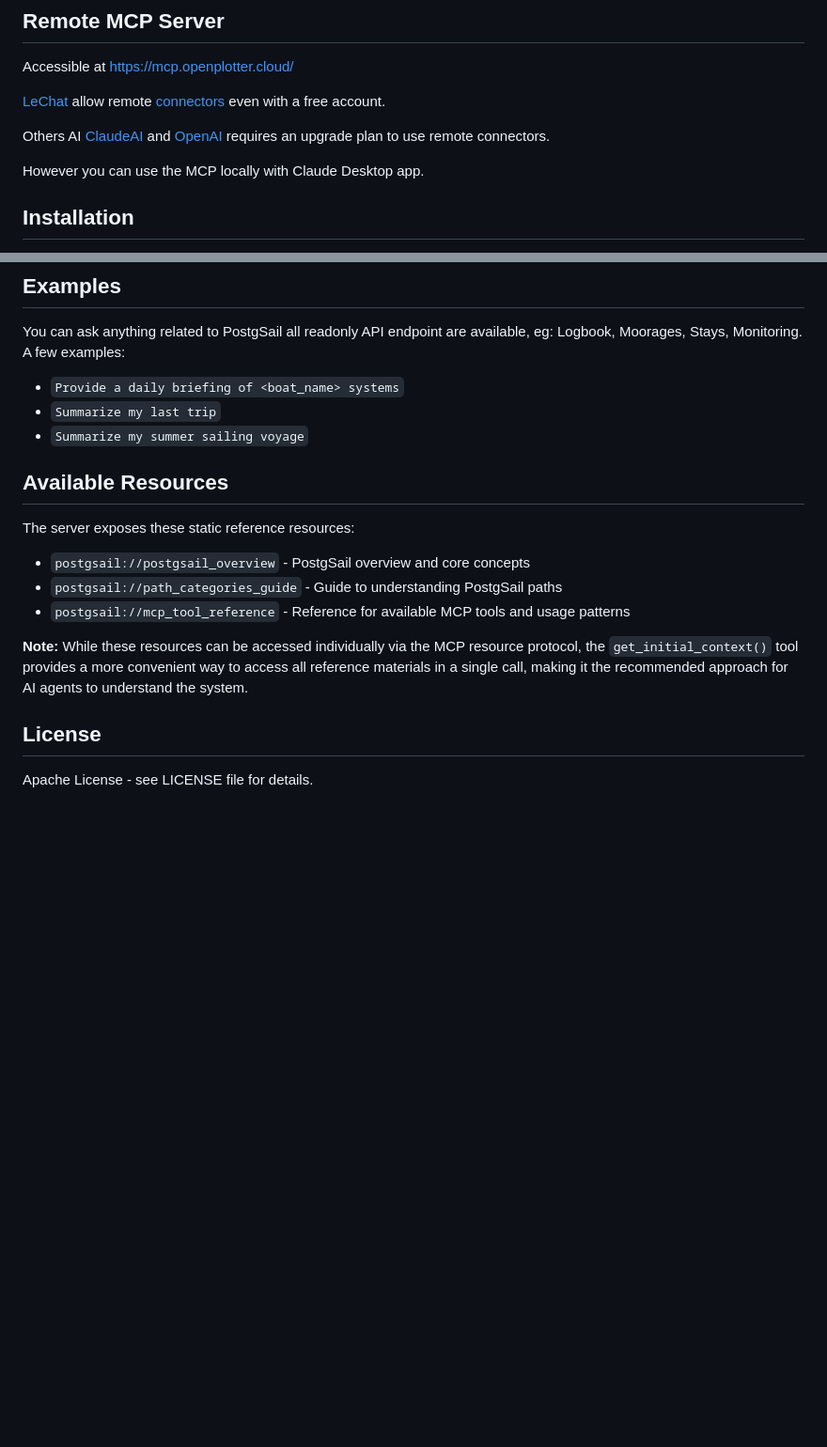
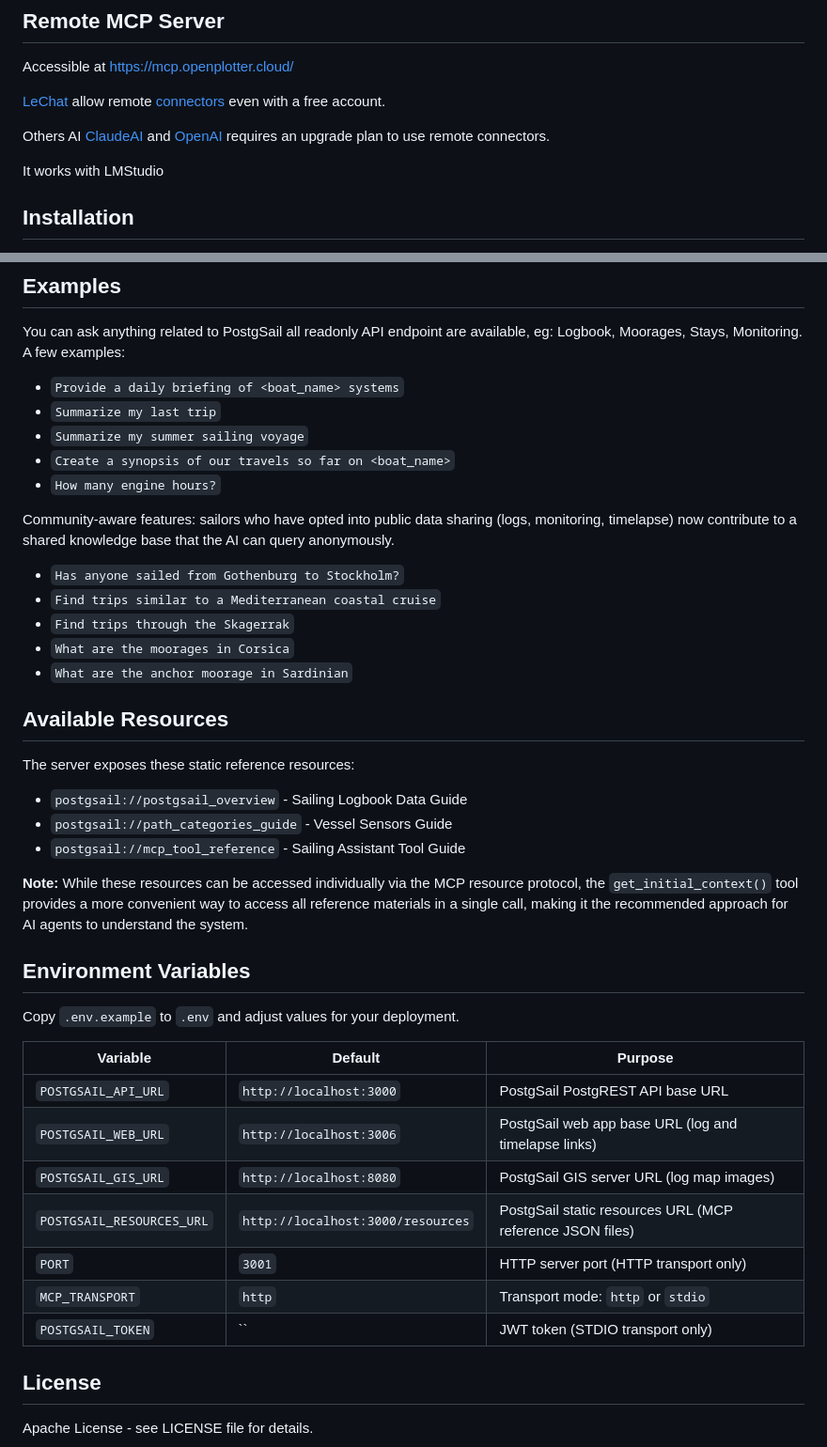
Before and after one commit to xbgmsharp/postgsail-mcp-server, a Markdown page: README.md, 2 parts joined by grey strips. Shown at 94% size. Drawn GitHub-style; blank space fills up the shorter version.

```diff
--- a/README.md
+++ b/README.md
@@ -40,7 +40,7 @@ Accessible at https://mcp.openplotter.cloud/
 
 Others AI [ClaudeAI](https://claude.ai) and [OpenAI](https://chatgpt.com/) requires an upgrade plan to use remote connectors.
 
-However you can use the MCP locally with Claude Desktop app.
+It works with LMStudio
 
 ## Installation
 
@@ -68,16 +68,39 @@ You can ask anything related to PostgSail all readonly API endpoint are availabl
   * `Provide a daily briefing of <boat_name> systems`
   * `Summarize my last trip`
   * `Summarize my summer sailing voyage`
+  * `Create a synopsis of our travels so far on <boat_name>`
+  * `How many engine hours?`
+
+Community-aware features: sailors who have opted into public data sharing (logs, monitoring, timelapse) now contribute to a shared knowledge base that the AI can query anonymously.
+  * `Has anyone sailed from Gothenburg to Stockholm?`
+  * `Find trips similar to a Mediterranean coastal cruise`
+  * `Find trips through the Skagerrak`
+  * `What are the moorages in Corsica`
+  * `What are the anchor moorage in Sardinian`
 
 ## Available Resources
 
 The server exposes these static reference resources:
 
-- `postgsail://postgsail_overview` - PostgSail overview and core concepts
-- `postgsail://path_categories_guide` - Guide to understanding PostgSail paths
-- `postgsail://mcp_tool_reference` - Reference for available MCP tools and usage patterns
+- `postgsail://postgsail_overview` - Sailing Logbook Data Guide
+- `postgsail://path_categories_guide` - Vessel Sensors Guide
+- `postgsail://mcp_tool_reference` - Sailing Assistant Tool Guide
 
 **Note:** While these resources can be accessed individually via the MCP resource protocol, the `get_initial_context()` tool provides a more convenient way to access all reference materials in a single call, making it the recommended approach for AI agents to understand the system.
+
+## Environment Variables
+
+Copy `.env.example` to `.env` and adjust values for your deployment.
+
+| Variable | Default | Purpose |
+|---|---|---|
+| `POSTGSAIL_API_URL` | `http://localhost:3000` | PostgSail PostgREST API base URL |
+| `POSTGSAIL_WEB_URL` | `http://localhost:3006` | PostgSail web app base URL (log and timelapse links) |
+| `POSTGSAIL_GIS_URL` | `http://localhost:8080` | PostgSail GIS server URL (log map images) |
+| `POSTGSAIL_RESOURCES_URL` | `http://localhost:3000/resources` | PostgSail static resources URL (MCP reference JSON files) |
+| `PORT` | `3001` | HTTP server port (HTTP transport only) |
+| `MCP_TRANSPORT` | `http` | Transport mode: `http` or `stdio` |
+| `POSTGSAIL_TOKEN` | `` | JWT token (STDIO transport only) |
 
 ## License
 
```
